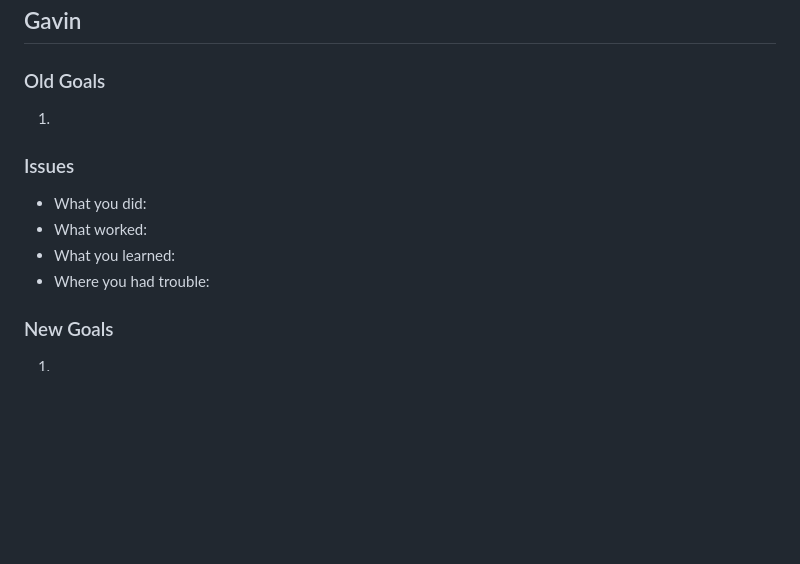
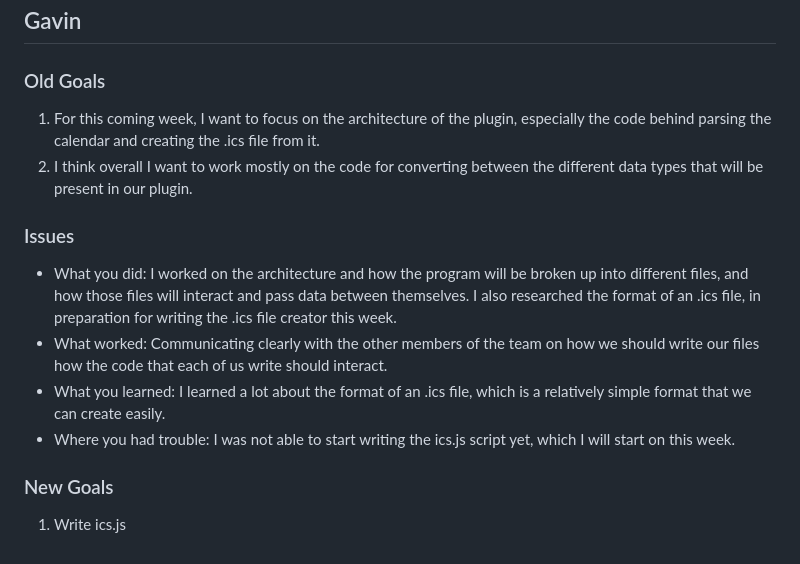
Before and after one commit to randofan/MyCalendar, a Markdown page: reports/week5.md, the part around the change. GitHub-like rendering; blank space fills up the shorter version.

Commit message:
wrote my part

```diff
--- a/reports/week5.md
+++ b/reports/week5.md
@@ -79,11 +79,12 @@
 
 ## Gavin
 ### Old Goals
-1.
+1. For this coming week, I want to focus on the architecture of the plugin, especially the code behind parsing the calendar and creating the .ics file from it.
+2. I think overall I want to work mostly on the code for converting between the different data types that will be present in our plugin.
 ### Issues
-- What you did:
-- What worked:
-- What you learned:
-- Where you had trouble:
+- What you did: I worked on the architecture and how the program will be broken up into different files, and how those files will interact and pass data between themselves. I also researched the format of an .ics file, in preparation for writing the .ics file creator this week.
+- What worked: Communicating clearly with the other members of the team on how we should write our files how the code that each of us write should interact.
+- What you learned: I learned a lot about the format of an .ics file, which is a relatively simple format that we can create easily.
+- Where you had trouble: I was not able to start writing the ics.js script yet, which I will start on this week.
 ### New Goals
-1.
+1. Write ics.js
```
